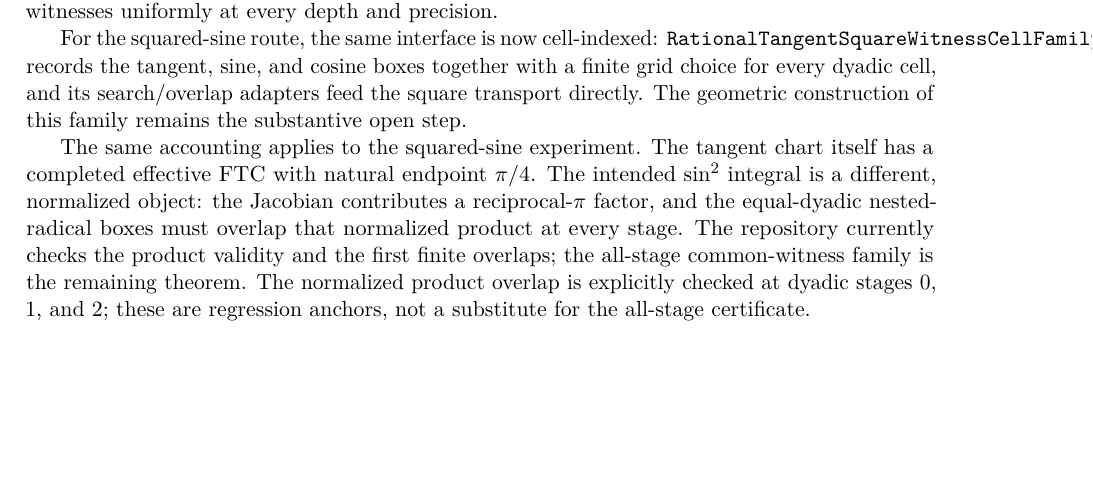
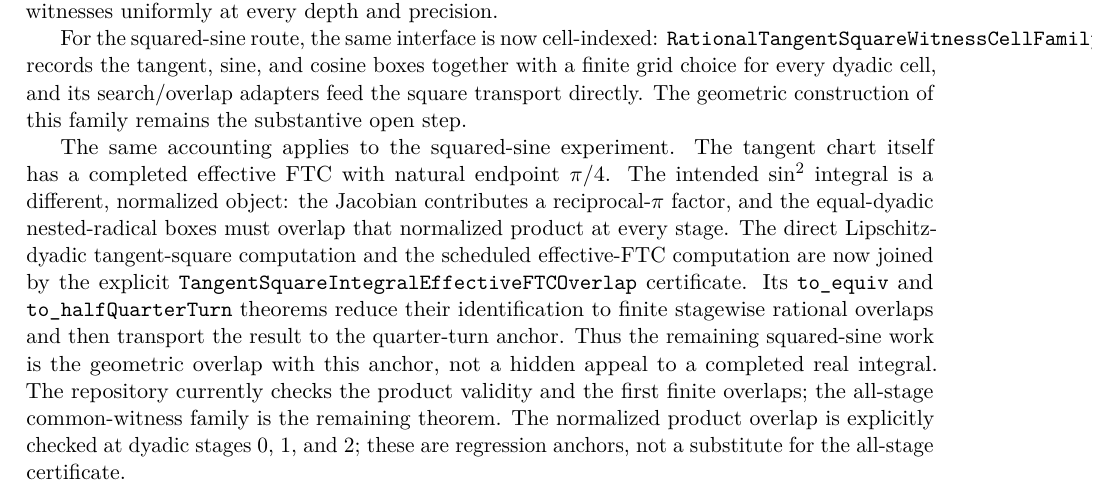
Before and after one commit to liuyao12/computable-analysis, a LaTeX thesis (blueprint/src/web.tex, which reads blueprint/src/08-roadmap.tex): part of page 119 of 122, cut so that both start at the same text, the shorter picture padded with empty space. Compiled offline with pdfLaTeX.

Commit message:
Document tangent square overlap boundary

```diff
--- a/blueprint/src/08-roadmap.tex
+++ b/blueprint/src/08-roadmap.tex
@@ -166,6 +166,14 @@ chart itself has a completed effective FTC with natural endpoint \(\pi/4\).
 The intended \(\sin^2\) integral is a different, normalized object: the
 Jacobian contributes a reciprocal-\(\pi\) factor, and the equal-dyadic
 nested-radical boxes must overlap that normalized product at every stage.
+The direct Lipschitz-dyadic tangent-square computation and the scheduled
+effective-FTC computation are now joined by the explicit
+\texttt{TangentSquareIntegralEffectiveFTCOverlap} certificate.  Its
+\texttt{to\_equiv} and \texttt{to\_halfQuarterTurn} theorems reduce their
+identification to finite stagewise rational overlaps and then transport the
+result to the quarter-turn anchor.  Thus the remaining squared-sine work is
+the geometric overlap with this anchor, not a hidden appeal to a completed
+real integral.
 The repository currently checks the product validity and the first finite
 overlaps; the all-stage common-witness family is the remaining theorem.
 The normalized product overlap is explicitly checked at dyadic stages 0, 1,
```
